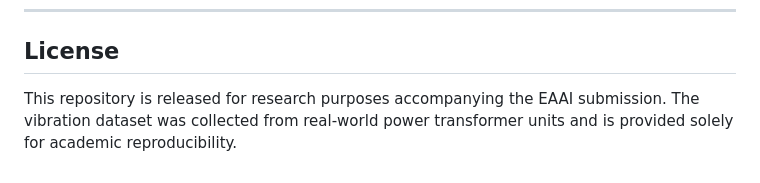
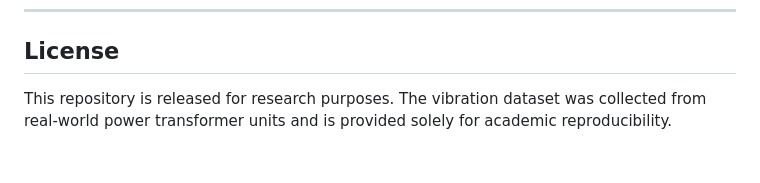
Before and after one commit to Jarry-ool/Paper-code, a Markdown page: README.md, the part around the change. GitHub-like rendering.

```diff
--- a/README.md
+++ b/README.md
@@ -249,4 +249,4 @@ If you use this code or dataset, please cite:
 
 ## License
 
-This repository is released for research purposes accompanying the EAAI submission. The vibration dataset was collected from real-world power transformer units and is provided solely for academic reproducibility.
+This repository is released for research purposes. The vibration dataset was collected from real-world power transformer units and is provided solely for academic reproducibility.
```
